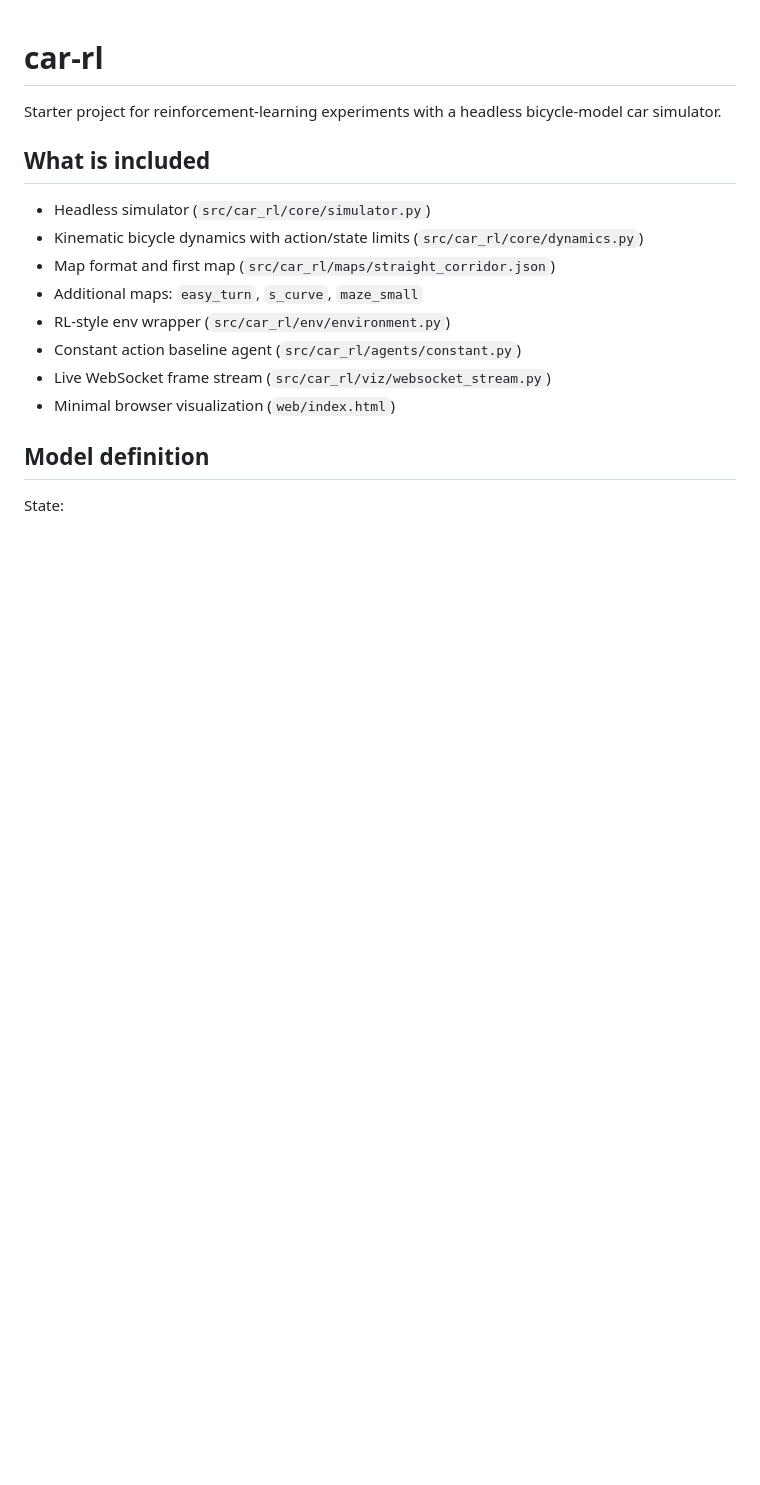
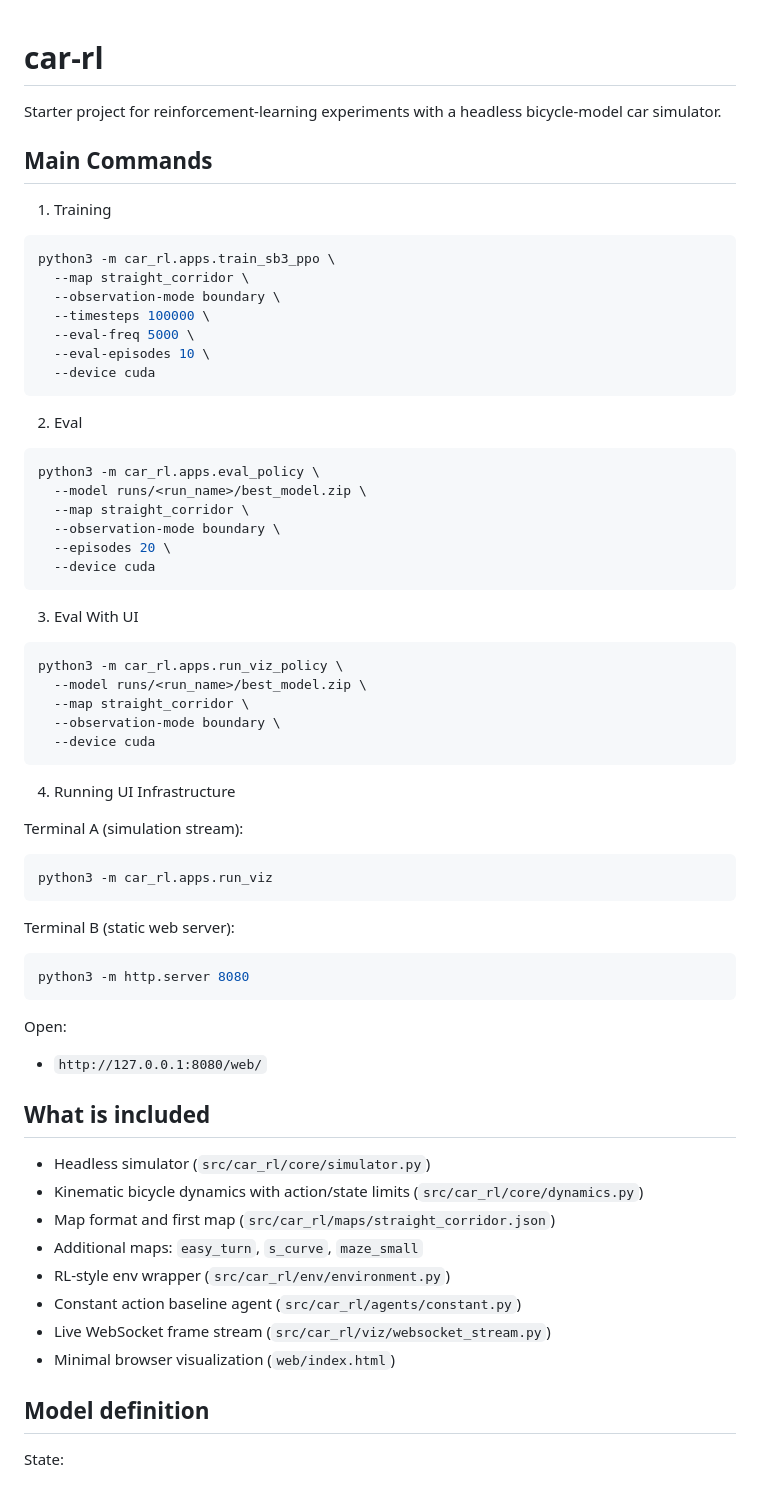
Before and after one commit to maks-bond/car-rl, a Markdown page: README.md, the part around the change. Drawn GitHub-style; blank space fills up the shorter version.

````diff
--- a/README.md
+++ b/README.md
@@ -1,6 +1,56 @@
 # car-rl
 
 Starter project for reinforcement-learning experiments with a headless bicycle-model car simulator.
+
+## Main Commands
+
+1. Training
+
+```bash
+python3 -m car_rl.apps.train_sb3_ppo \
+  --map straight_corridor \
+  --observation-mode boundary \
+  --timesteps 100000 \
+  --eval-freq 5000 \
+  --eval-episodes 10 \
+  --device cuda
+```
+
+2. Eval
+
+```bash
+python3 -m car_rl.apps.eval_policy \
+  --model runs/<run_name>/best_model.zip \
+  --map straight_corridor \
+  --observation-mode boundary \
+  --episodes 20 \
+  --device cuda
+```
+
+3. Eval With UI
+
+```bash
+python3 -m car_rl.apps.run_viz_policy \
+  --model runs/<run_name>/best_model.zip \
+  --map straight_corridor \
+  --observation-mode boundary \
+  --device cuda
+```
+
+4. Running UI Infrastructure
+
+Terminal A (simulation stream):
+```bash
+python3 -m car_rl.apps.run_viz
+```
+
+Terminal B (static web server):
+```bash
+python3 -m http.server 8080
+```
+
+Open:
+- `http://127.0.0.1:8080/web/`
 
 ## What is included
 
````
